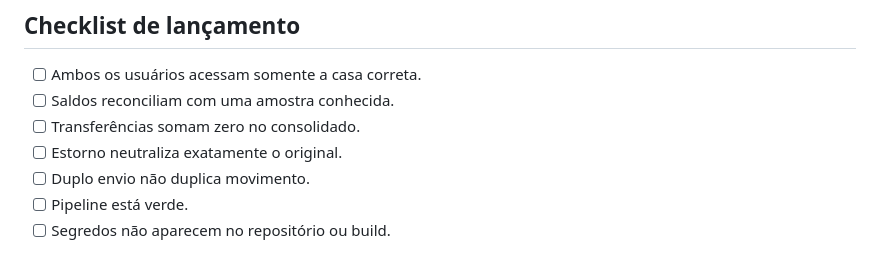
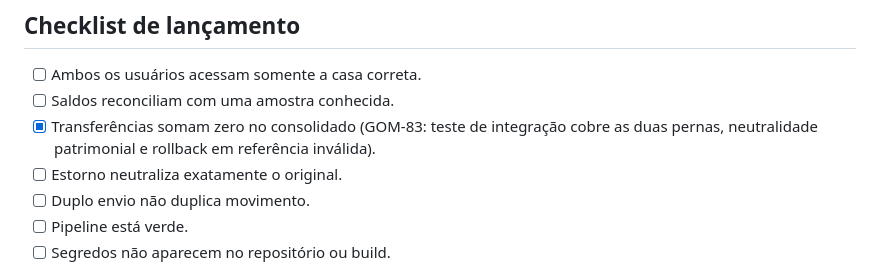
Before and after one commit to danielyudicarvalho/InOut, a Markdown page: docs/05-quality-security-operations.md, the part around the change. Drawn GitHub-style.

Commit message:
docs: record GOM-83 transfer evidence

```diff
--- a/docs/05-quality-security-operations.md
+++ b/docs/05-quality-security-operations.md
@@ -87,7 +87,7 @@ Coletar apenas o necessário ao funcionamento. Permitir exportar os dados. Defin
 
 - [ ] Ambos os usuários acessam somente a casa correta.
 - [ ] Saldos reconciliam com uma amostra conhecida.
-- [ ] Transferências somam zero no consolidado.
+- [x] Transferências somam zero no consolidado (GOM-83: teste de integração cobre as duas pernas, neutralidade patrimonial e rollback em referência inválida).
 - [ ] Estorno neutraliza exatamente o original.
 - [ ] Duplo envio não duplica movimento.
 - [ ] Pipeline está verde.
```
